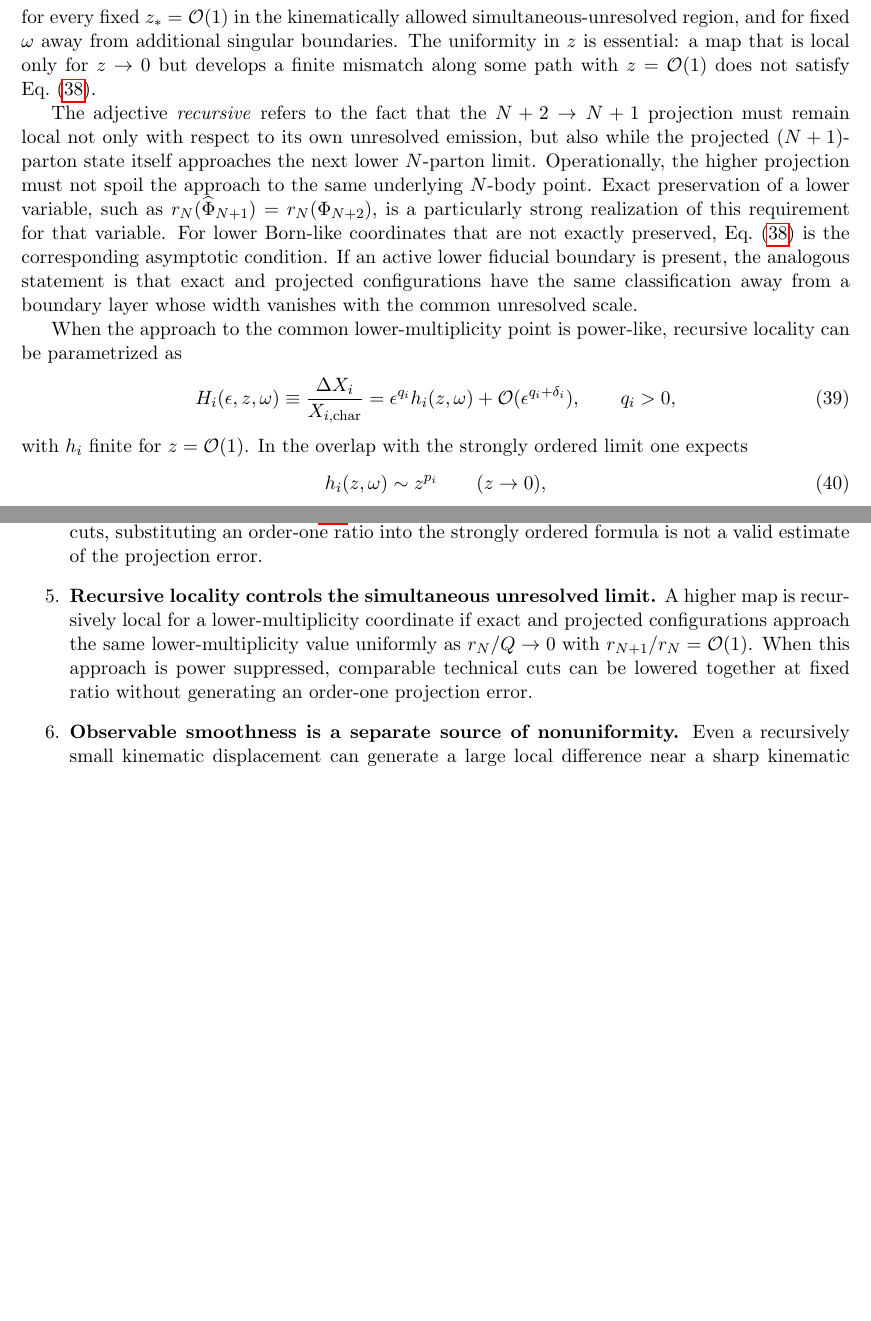
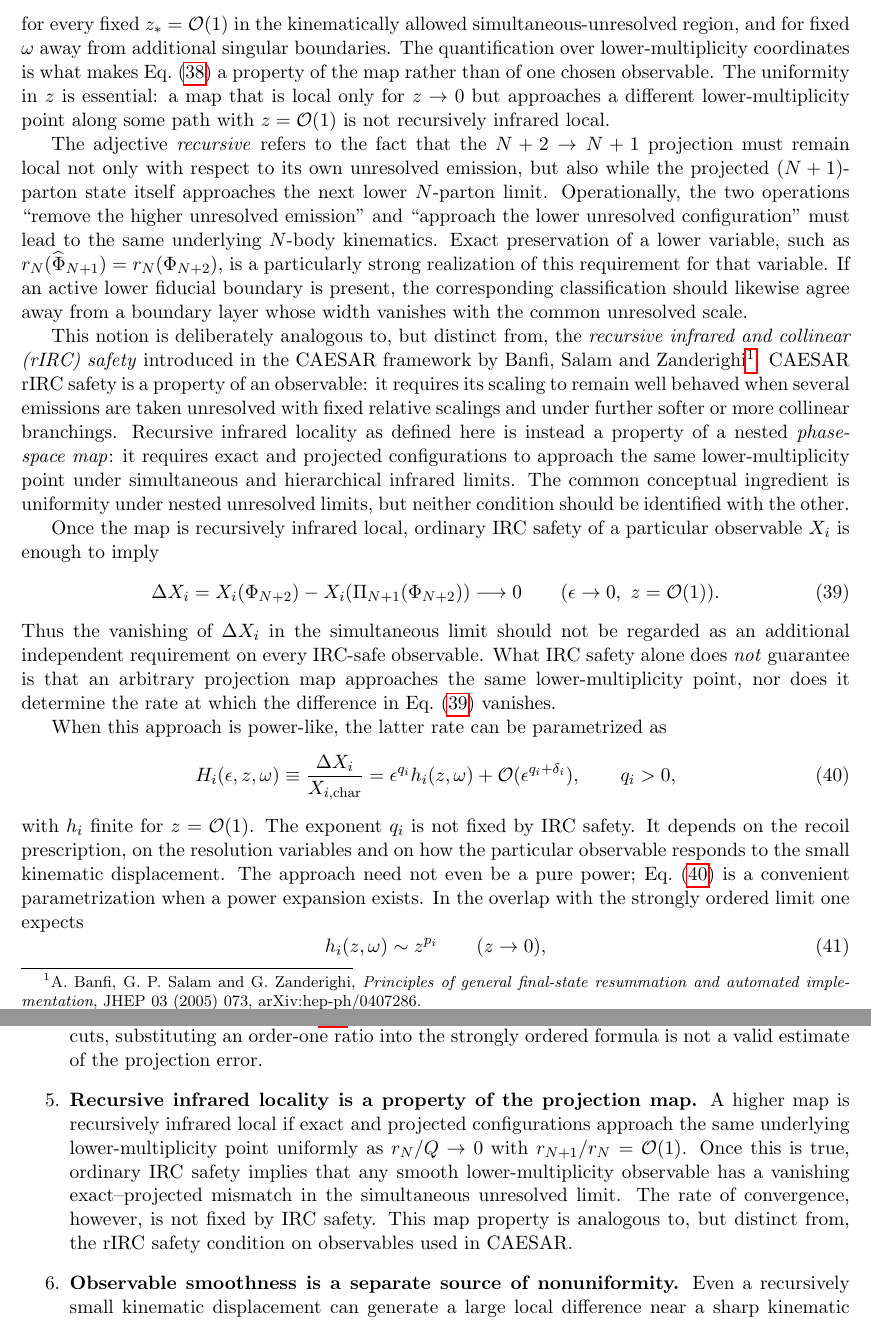
Before and after one commit to alioli/Geneva-Event-Definition, a LaTeX document (main.tex): two parts of pages 9 and 16 of 16 before the commit and two parts of pages 9 and 16 of 17 after it, joined at a grey line, cut so that both start at the same text, the shorter picture padded with empty space. Compiled offline with pdfLaTeX.

Commit message:
Clarify recursive infrared locality and rIRC relation

```diff
--- a/main.tex
+++ b/main.tex
@@ -671,2 +680,5 @@ finite nonsingular characteristic scale \(X_{i,\rm char}\), recursive locality m
 \left|
 \frac{
+Y_a(\Ph_{N+2}(\epsilon,z,\omega))
+-Y_a(\Pi_{N+1}(\Ph_{N+2}(\epsilon,z,\omega)))
+}{Y_{a,\rm char}}
@@ -678,22 +687,49 @@ X_i(\Ph_{N+2}(\epsilon,z,\omega))
 \label{eq:recursive-locality-definition}
 \end{equation}
 for every fixed \(z_*=\mathcal O(1)\) in the kinematically allowed simultaneous-unresolved region, and for
-fixed \(\omega\) away from additional singular boundaries. The uniformity in \(z\) is essential: a map
-that is local only for \(z\to0\) but develops a finite mismatch along some path with \(z=\mathcal O(1)\)
-does not satisfy Eq.~\eqref{eq:recursive-locality-definition}.
+fixed \(\omega\) away from additional singular boundaries. The quantification over lower-multiplicity
+coordinates is what makes Eq.~\eqref{eq:recursive-locality-definition} a property of the map rather than of
+one chosen observable. The uniformity in \(z\) is essential: a map that is local only for \(z\to0\) but
+approaches a different lower-multiplicity point along some path with \(z=\mathcal O(1)\) is not recursively
+infrared local.
 
 The adjective \emph{recursive} refers to the fact that the \(N+2\to N+1\) projection must remain local not
 only with respect to its own unresolved emission, but also while the projected \((N+1)\)-parton state itself
-approaches the next lower \(N\)-parton limit. Operationally, the higher projection must not spoil the approach
-to the same underlying \(N\)-body point. Exact preservation of a lower variable, such as
+approaches the next lower \(N\)-parton limit. Operationally, the two operations ``remove the higher
+unresolved emission'' and ``approach the lower unresolved configuration'' must lead to the same underlying
+\(N\)-body kinematics. Exact preservation of a lower variable, such as
 \(\rn(\widehat\Ph_{N+1})=\rn(\Ph_{N+2})\), is a particularly strong realization of this requirement for that
-variable. For lower Born-like coordinates that are not exactly preserved, Eq.~\eqref{eq:recursive-locality-definition}
-is the corresponding asymptotic condition. If an active lower fiducial boundary is present, the analogous
-statement is that exact and projected configurations have the same classification away from a boundary layer
-whose width vanishes with the common unresolved scale.
+variable. If an active lower fiducial boundary is present, the corresponding classification should likewise
+agree away from a boundary layer whose width vanishes with the common unresolved scale.
 
-When the approach to the common lower-multiplicity point is power-like, recursive locality can be
-parametrized as
+This notion is deliberately analogous to, but distinct from, the \emph{recursive infrared and collinear
+(rIRC) safety} introduced in the CAESAR framework by Banfi, Salam and Zanderighi\footnote{A.~Banfi,
+G.~P.~Salam and G.~Zanderighi, \emph{Principles of general final-state resummation and automated
+implementation}, JHEP 03 (2005) 073, arXiv:hep-ph/0407286.}. CAESAR rIRC safety is a property of an
+observable: it requires its scaling to remain well behaved when several emissions are taken unresolved with
+fixed relative scalings and under further softer or more collinear branchings. Recursive infrared locality as
+defined here is instead a property of a nested \emph{phase-space map}: it requires exact and projected
+configurations to approach the same lower-multiplicity point under simultaneous and hierarchical infrared
+limits. The common conceptual ingredient is uniformity under nested unresolved limits, but neither condition
+should be identified with the other.
+
+Once the map is recursively infrared local, ordinary IRC safety of a particular observable \(X_i\) is enough
+to imply
+\begin{equation}
+\Delta X_i
+=
+X_i(\Ph_{N+2})-X_i(\Pi_{N+1}(\Ph_{N+2}))
+\longrightarrow0
+\qquad
+(\epsilon\to0,\ z=\mathcal O(1)).
+\label{eq:irc-safe-consequence-recursive-map}
+\end{equation}
+Thus the vanishing of \(\Delta X_i\) in the simultaneous limit should not be regarded as an additional
+independent requirement on every IRC-safe observable. What IRC safety alone does \emph{not} guarantee is
+that an arbitrary projection map approaches the same lower-multiplicity point, nor does it determine the
+rate at which the difference in Eq.~\eqref{eq:irc-safe-consequence-recursive-map} vanishes.
+
+When this approach is power-like, the latter rate can be parametrized as
 \begin{equation}
 H_i(\epsilon,z,\omega)
 \equiv
@@ -705,7 +741,11 @@ H_i(\epsilon,z,\omega)
 \qquad q_i>0,
 \label{eq:recursive-locality-power}
 \end{equation}
-with \(h_i\) finite for \(z=\mathcal O(1)\). In the overlap with the strongly ordered limit one expects
+with \(h_i\) finite for \(z=\mathcal O(1)\). The exponent \(q_i\) is not fixed by IRC safety. It depends on
+the recoil prescription, on the resolution variables and on how the particular observable responds to the
+small kinematic displacement. The approach need not even be a pure power; Eq.~\eqref{eq:recursive-locality-power}
+is a convenient parametrization when a power expansion exists. In the overlap with the strongly ordered
+limit one expects
 \begin{equation}
 h_i(z,\omega)\sim z^{p_i}
 \qquad (z\to0),
@@ -1284,11 +1328,12 @@ The scaling in \(\rnp^{\cut}/\rn^{\cut}\) derived in Sec.~\ref{subsec:strongly-o
 requires a genuine hierarchy. For comparable or inverted cuts, substituting an order-one ratio into the
 strongly ordered formula is not a valid estimate of the projection error.
 
-\item \textbf{Recursive locality controls the simultaneous unresolved limit.}
-A higher map is recursively local for a lower-multiplicity coordinate if exact and projected configurations
-approach the same lower-multiplicity value uniformly as \(\rn/Q\to0\) with \(\rnp/\rn=\mathcal O(1)\).
-When this approach is power suppressed, comparable technical cuts can be lowered together at fixed ratio
-without generating an order-one projection error.
+\item \textbf{Recursive infrared locality is a property of the projection map.}
+A higher map is recursively infrared local if exact and projected configurations approach the same underlying
+lower-multiplicity point uniformly as \(\rn/Q\to0\) with \(\rnp/\rn=\mathcal O(1)\). Once this is true,
+ordinary IRC safety implies that any smooth lower-multiplicity observable has a vanishing exact--projected
+mismatch in the simultaneous unresolved limit. The rate of convergence, however, is not fixed by IRC safety.
+This map property is analogous to, but distinct from, the rIRC safety condition on observables used in CAESAR.
 
 \item \textbf{Observable smoothness is a separate source of nonuniformity.}
 Even a recursively small kinematic displacement can generate a large local difference near a sharp
```
Also changed, not shown: main.tex (104 more changed lines).
